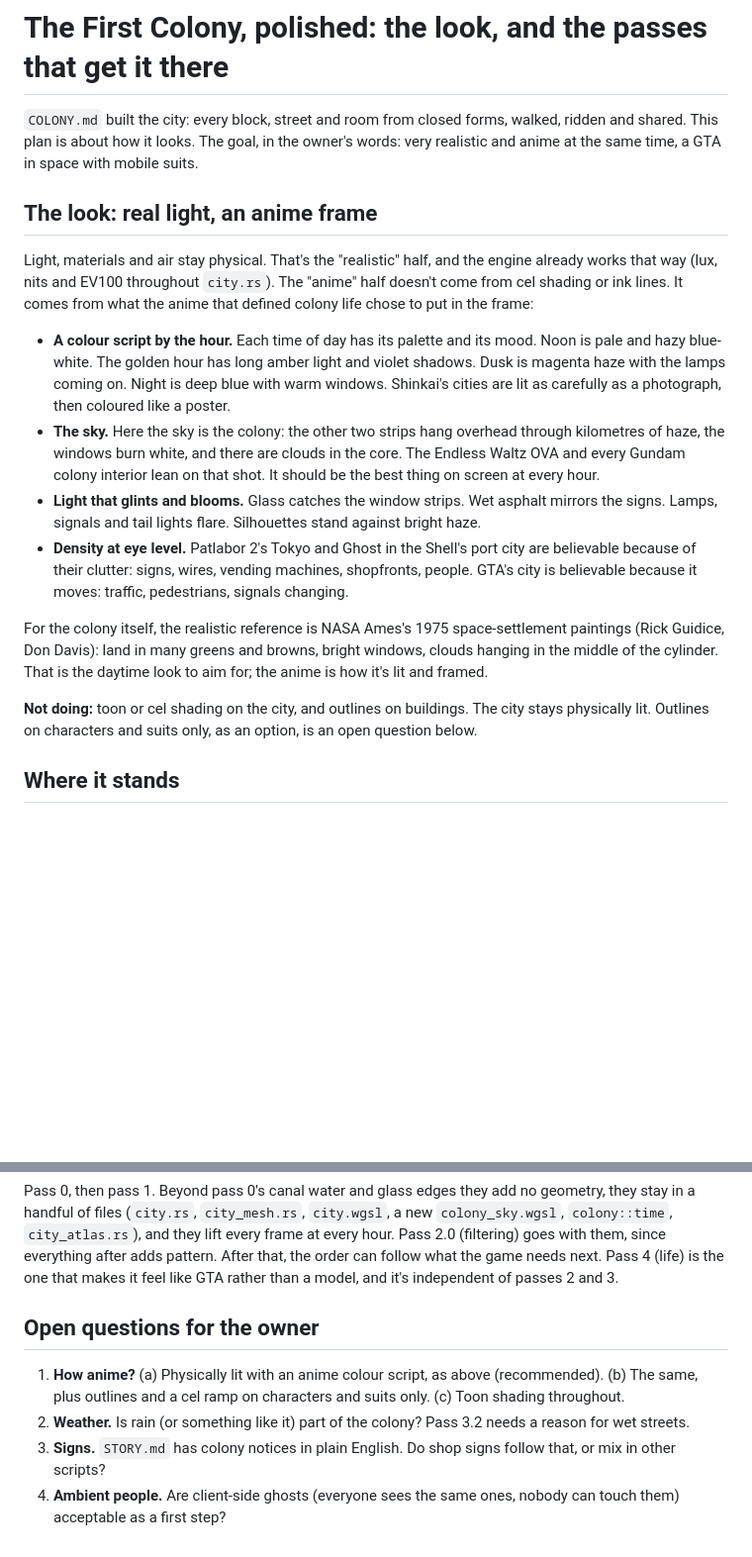
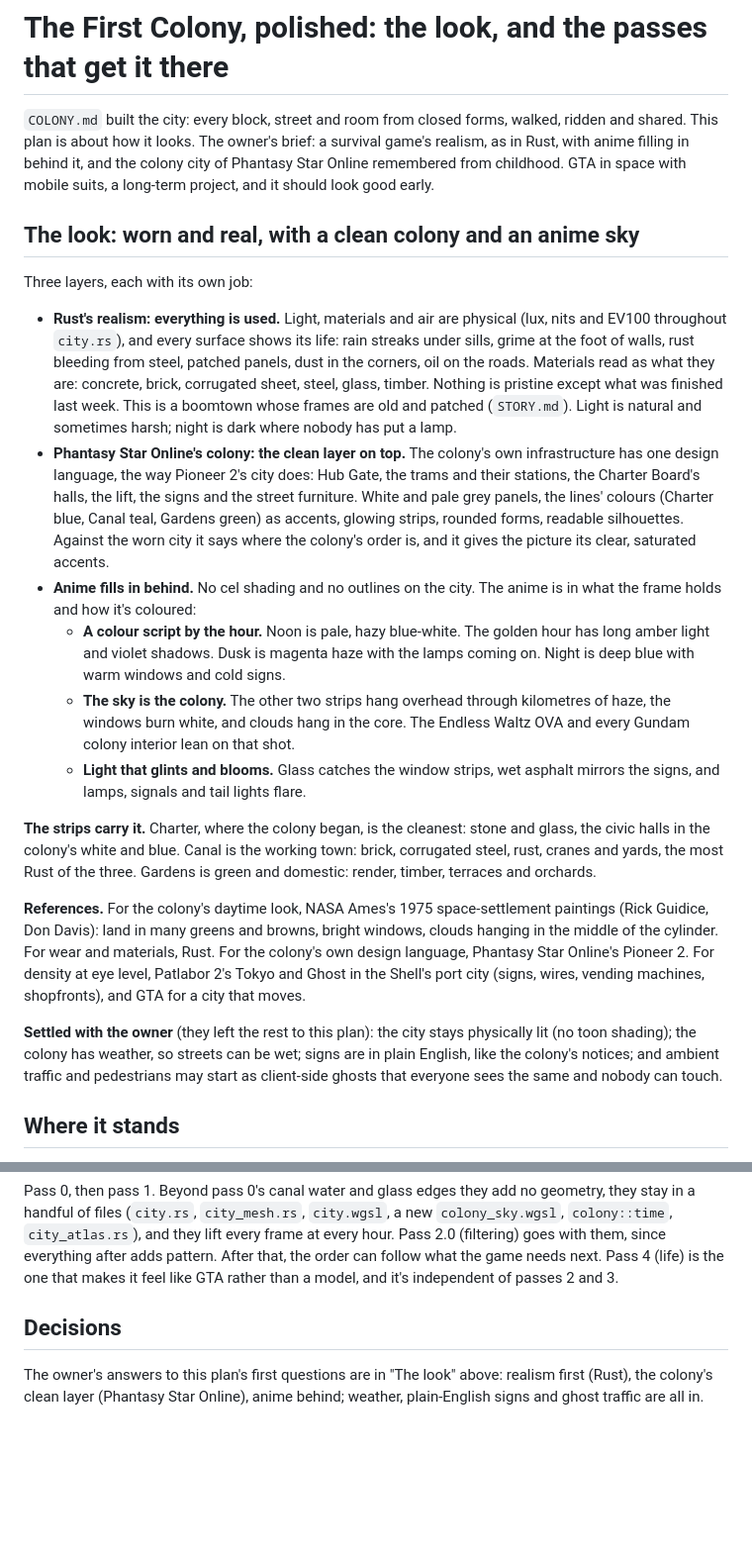
Before and after one commit to AnthonE/Before-Colony, a Markdown page: docs/COLONY_LOOK.md, 2 parts joined by grey strips. Shown at 99% size. GitHub-like rendering; blank space fills up the shorter version.

Commit message:
COLONY_LOOK.md: the owner's look, Rust's realism with PSO's colony
The owner's answers: a survival game's realism (Rust) first, the colony's
own clean design language (Phantasy Star Online's Pioneer 2) on top, and
anime behind (the colour script, the colony as the sky). The strips carry
it (Charter cleanest, Canal the working town, Gardens green); weather,
plain-English signs and ghost traffic are settled.

Co-Authored-By: Claude Opus 5.5 <noreply@anthropic.com>
Claude-Session: https://claude.ai/code/session_0162eASYjG5JFXfMu5CiqXVw

```diff
--- a/docs/COLONY_LOOK.md
+++ b/docs/COLONY_LOOK.md
@@ -1,34 +1,54 @@
 # The First Colony, polished: the look, and the passes that get it there
 
 `COLONY.md` built the city: every block, street and room from closed forms, walked, ridden and
-shared. This plan is about how it looks. The goal, in the owner's words: very realistic and anime
-at the same time, a GTA in space with mobile suits.
+shared. This plan is about how it looks. The owner's brief: a survival game's realism, as in
+Rust, with anime filling in behind it, and the colony city of Phantasy Star Online remembered
+from childhood. GTA in space with mobile suits, a long-term project, and it should look good
+early.
 
-## The look: real light, an anime frame
+## The look: worn and real, with a clean colony and an anime sky
 
-Light, materials and air stay physical. That's the "realistic" half, and the engine already works
-that way (lux, nits and EV100 throughout `city.rs`). The "anime" half doesn't come from cel shading
-or ink lines. It comes from what the anime that defined colony life chose to put in the frame:
+Three layers, each with its own job:
 
-- **A colour script by the hour.** Each time of day has its palette and its mood. Noon is pale and
-  hazy blue-white. The golden hour has long amber light and violet shadows. Dusk is magenta haze
-  with the lamps coming on. Night is deep blue with warm windows. Shinkai's cities are lit as
-  carefully as a photograph, then coloured like a poster.
-- **The sky.** Here the sky is the colony: the other two strips hang overhead through kilometres of
-  haze, the windows burn white, and there are clouds in the core. The Endless Waltz OVA and every
-  Gundam colony interior lean on that shot. It should be the best thing on screen at every hour.
-- **Light that glints and blooms.** Glass catches the window strips. Wet asphalt mirrors the signs.
-  Lamps, signals and tail lights flare. Silhouettes stand against bright haze.
-- **Density at eye level.** Patlabor 2's Tokyo and Ghost in the Shell's port city are believable
-  because of their clutter: signs, wires, vending machines, shopfronts, people. GTA's city is
-  believable because it moves: traffic, pedestrians, signals changing.
+- **Rust's realism: everything is used.** Light, materials and air are physical (lux, nits and
+  EV100 throughout `city.rs`), and every surface shows its life: rain streaks under sills, grime
+  at the foot of walls, rust bleeding from steel, patched panels, dust in the corners, oil on the
+  roads. Materials read as what they are: concrete, brick, corrugated sheet, steel, glass, timber.
+  Nothing is pristine except what was finished last week. This is a boomtown whose frames are
+  old and patched (`STORY.md`). Light is natural and sometimes harsh; night is dark where nobody
+  has put a lamp.
+- **Phantasy Star Online's colony: the clean layer on top.** The colony's own infrastructure has
+  one design language, the way Pioneer 2's city does: Hub Gate, the trams and their stations, the
+  Charter Board's halls, the lift, the signs and the street furniture. White and pale grey panels,
+  the lines' colours (Charter blue, Canal teal, Gardens green) as accents, glowing strips, rounded
+  forms, readable silhouettes. Against the worn city it says where the colony's order is, and it
+  gives the picture its clear, saturated accents.
+- **Anime fills in behind.** No cel shading and no outlines on the city. The anime is in what the
+  frame holds and how it's coloured:
+  - **A colour script by the hour.** Noon is pale, hazy blue-white. The golden hour has long amber
+    light and violet shadows. Dusk is magenta haze with the lamps coming on. Night is deep blue with
+    warm windows and cold signs.
+  - **The sky is the colony.** The other two strips hang overhead through kilometres of haze, the
+    windows burn white, and clouds hang in the core. The Endless Waltz OVA and every Gundam colony
+    interior lean on that shot.
+  - **Light that glints and blooms.** Glass catches the window strips, wet asphalt mirrors the
+    signs, and lamps, signals and tail lights flare.
 
-For the colony itself, the realistic reference is NASA Ames's 1975 space-settlement paintings
-(Rick Guidice, Don Davis): land in many greens and browns, bright windows, clouds hanging in the
-middle of the cylinder. That is the daytime look to aim for; the anime is how it's lit and framed.
+**The strips carry it.** Charter, where the colony began, is the cleanest: stone and glass, the
+civic halls in the colony's white and blue. Canal is the working town: brick, corrugated steel,
+rust, cranes and yards, the most Rust of the three. Gardens is green and domestic: render, timber,
+terraces and orchards.
 
-**Not doing:** toon or cel shading on the city, and outlines on buildings. The city stays physically
-lit. Outlines on characters and suits only, as an option, is an open question below.
+**References.** For the colony's daytime look, NASA Ames's 1975 space-settlement paintings (Rick
+Guidice, Don Davis): land in many greens and browns, bright windows, clouds hanging in the middle
+of the cylinder. For wear and materials, Rust. For the colony's own design language, Phantasy Star
+Online's Pioneer 2. For density at eye level, Patlabor 2's Tokyo and Ghost in the Shell's port
+city (signs, wires, vending machines, shopfronts), and GTA for a city that moves.
+
+**Settled with the owner** (they left the rest to this plan): the city stays physically lit (no
+toon shading); the colony has weather, so streets can be wet; signs are in plain English, like the
+colony's notices; and ambient traffic and pedestrians may start as client-side ghosts that everyone
+sees the same and nobody can touch.
 
 ## Where it stands
 
@@ -299,13 +319,8 @@ goes with them, since everything after adds pattern. After that, the order can f
 what the game needs next. Pass 4 (life) is the one that makes it feel like GTA rather than a
 model, and it's independent of passes 2 and 3.
 
-## Open questions for the owner
+## Decisions
 
-1. **How anime?** (a) Physically lit with an anime colour script, as above (recommended). (b) The
-   same, plus outlines and a cel ramp on characters and suits only. (c) Toon shading throughout.
-2. **Weather.** Is rain (or something like it) part of the colony? Pass 3.2 needs a reason
-   for wet streets.
-3. **Signs.** `STORY.md` has colony notices in plain English. Do shop signs follow that, or mix in
-   other scripts?
-4. **Ambient people.** Are client-side ghosts (everyone sees the same ones, nobody can touch them)
-   acceptable as a first step?
+The owner's answers to this plan's first questions are in "The look" above: realism first (Rust),
+the colony's clean layer (Phantasy Star Online), anime behind; weather, plain-English signs and
+ghost traffic are all in.
```
